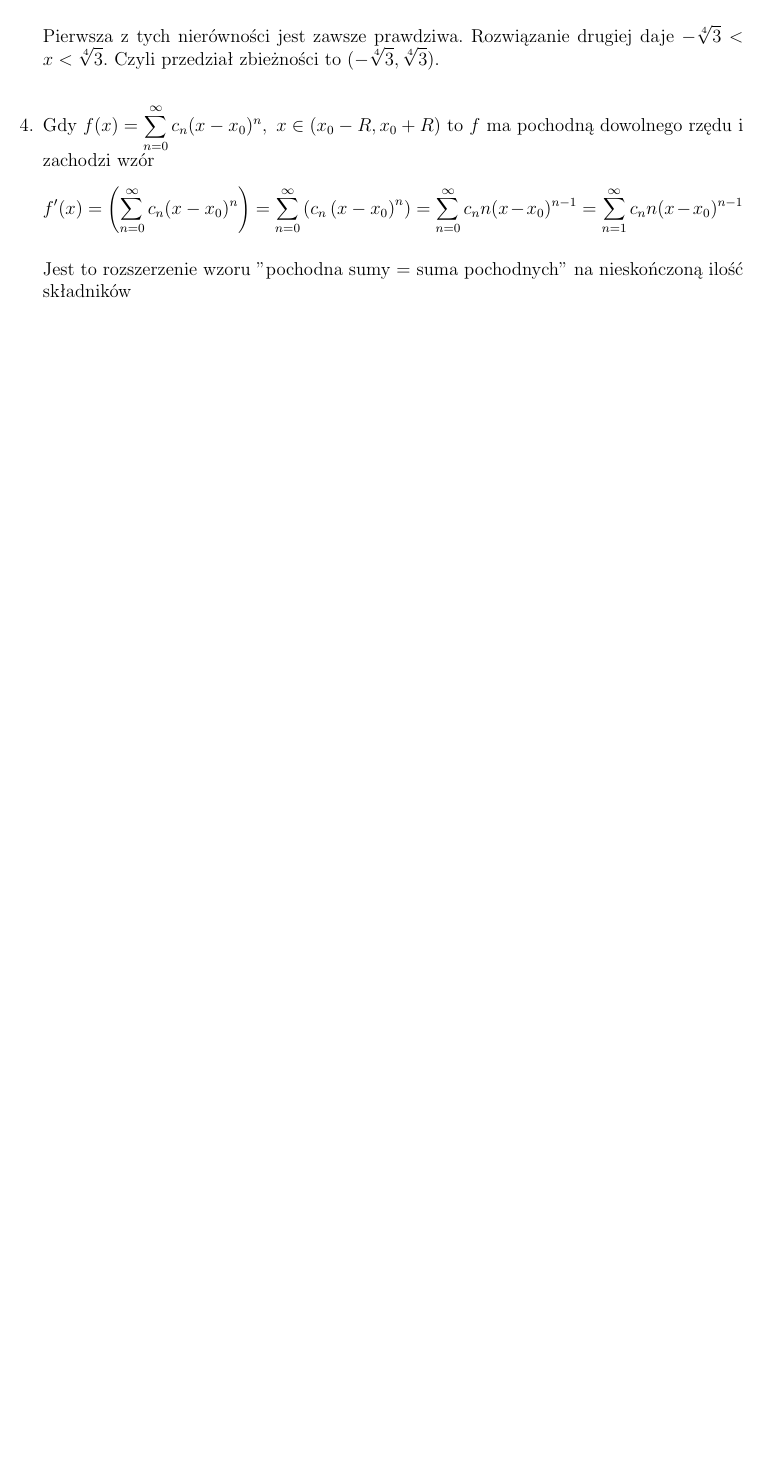
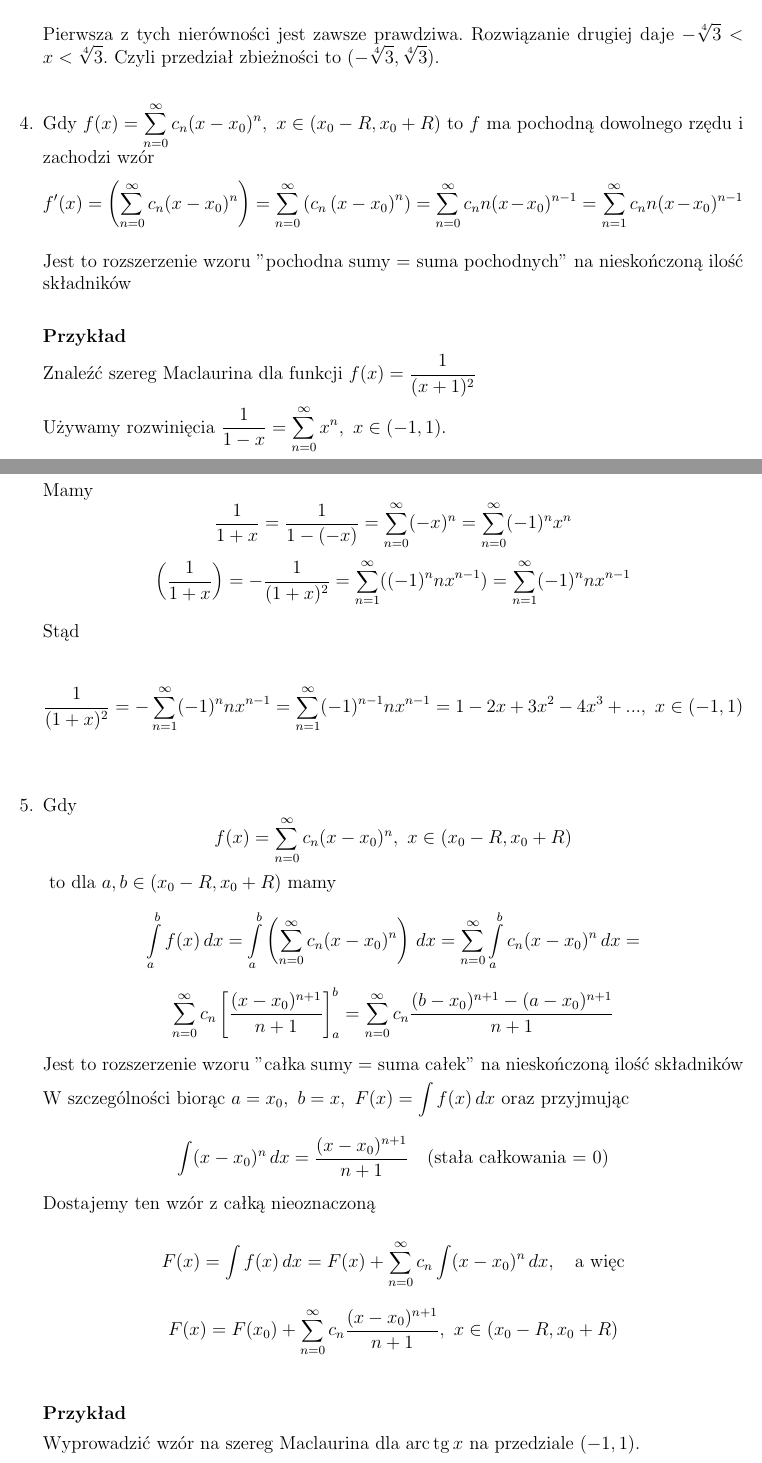
Before and after one commit to protectedvoid21/AM2-Skrypt, a LaTeX document (Wyklad.tex, which reads Wyklad4.tex): part of page 35 of 35 before the commit and two parts of pages 35 and 36 of 37 after it, the two joined at a grey line, cut so that both start at the same text, the shorter picture padded with empty space. Compiled offline with pdfLaTeX.

Commit message:
Poprawki stylistyczne

```diff
--- a/Wyklad4.tex
+++ b/Wyklad4.tex
@@ -304,4 +311,39 @@ jego sumę $ f(x) = \sum\limits_{n = 0}^{\infty} c_n(x - x_0)^n $ nazywamy rzecz
     $$ f'(x) = \left( \suminfty{0} c_n(x - x_0)^n \right) = \suminfty{0} \left( c_n \left( x - x_0 \right)^{n} \right)
     = \suminfty{0} c_n n (x - x_0)^{n - 1} = \suminfty{1} c_n n (x - x_0)^{n - 1}$$
 
-    Jest to rozszerzenie wzoru "pochodna sumy = suma pochodnych" na nieskończoną ilość składników
+    Jest to rozszerzenie wzoru "pochodna sumy = suma pochodnych" na nieskończoną ilość składników \\
+
+    \textbf{Przykład}
+
+    Znaleźć szereg Maclaurina dla funkcji $ f(x) = \frac{1}{(x+1)^2} $
+
+    Używamy rozwinięcia $ \frac{1}{1-x} = \suminfty{0} x^n, \ x \in (-1, 1) $.
+
+    Mamy
+    $$ \frac{1}{1+x} = \frac{1}{1-(-x)} = \suminfty{0} (-x)^n = \suminfty{0} (-1)^n x^n $$
+    $$ \left( \frac{1}{1+x} \right) = - \frac{1}{(1+x)^2} = \suminfty{1} ((-1)^n n x^{n-1}) = \suminfty{1} (-1)^n n x^{n-1} $$
+
+    Stąd
+
+    $$ \frac{1}{(1+x)^2} = - \suminfty{1} (-1)^n n x^{n-1} = \suminfty{1} (-1)^{n-1} n x^{n-1} = 1 - 2x + 3x^2 - 4x^3 + ..., \ x \in (-1, 1) $$ \\
+
+    \item Gdy $$ f(x) = \suminfty{0} c_n(x - x_0)^n, \ x\in (x_0 - R, x_0 + R) $$ \
+    to dla $ a,b \in (x_0 - R, x_0 + R) $ mamy
+    $$ \int\limits_a^b f(x) \,dx = \int\limits_a^b \left( \suminfty{0} c_n(x - x_0)^n \right) \,dx = \suminfty{0} \int\limits_a^b c_n(x - x_0)^n \,dx = $$
+    $$ \suminfty{0} c_n \left[ \frac{(x - x_0)^{n+1}}{n+1} \right]_a^b = \suminfty{0} c_n \frac{(b - x_0)^{n+1} - (a - x_0)^{n+1}}{n+1} $$
+
+    Jest to rozszerzenie wzoru "całka sumy = suma całek" na nieskończoną ilość składników
+
+    W szczególności biorąc $ a = x_0, \ b = x, \ F(x) = \int f(x) \,dx $ oraz przyjmując
+
+    $$ \int (x - x_0)^n \,dx = \frac{(x - x_0)^{n+1}}{n+1} \quad \textrm{(stała całkowania = 0)} $$
+
+    Dostajemy ten wzór z całką nieoznaczoną
+
+    $$ F(x) = \int f(x) \,dx = F(x) + \suminfty{0} c_n \int (x - x_0)^n \,dx, \quad \textrm{a więc} $$
+
+    $$ F(x) = F(x_0) + \suminfty{0} c_n \frac{(x - x_0)^{n+1}}{n+1}, \ x\in (x_0 - R, x_0 + R) $$ \\
+
+    \textbf{Przykład}
+
+    Wyprowadzić wzór na szereg Maclaurina dla $\arctan x$ na przedziale $(-1, 1)$. \\
```
Also changed, not shown: Wyklad.pdf, Wyklad4.tex (31 more changed lines), 4 other files.
